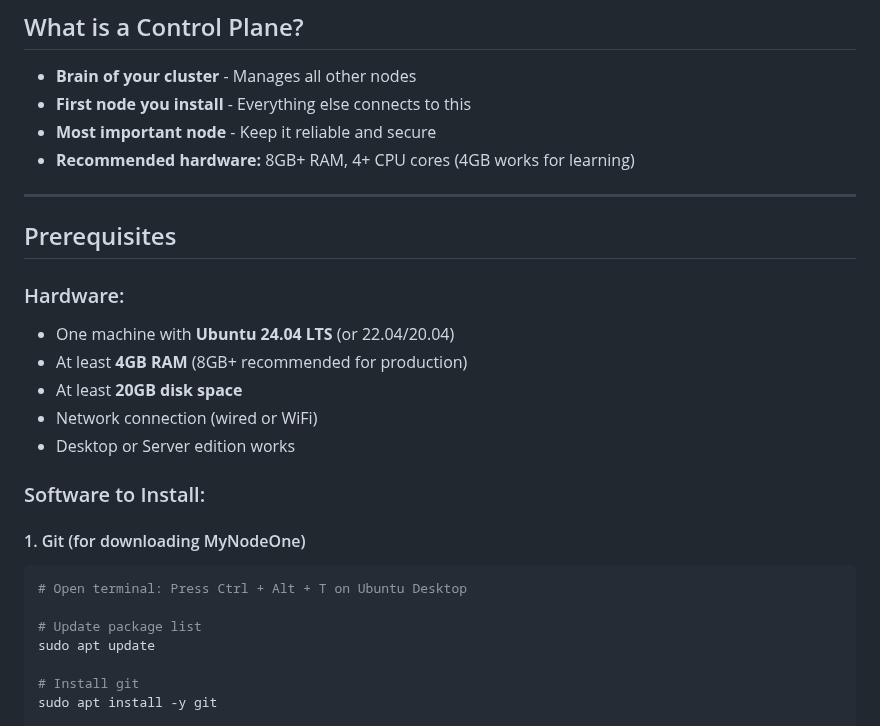
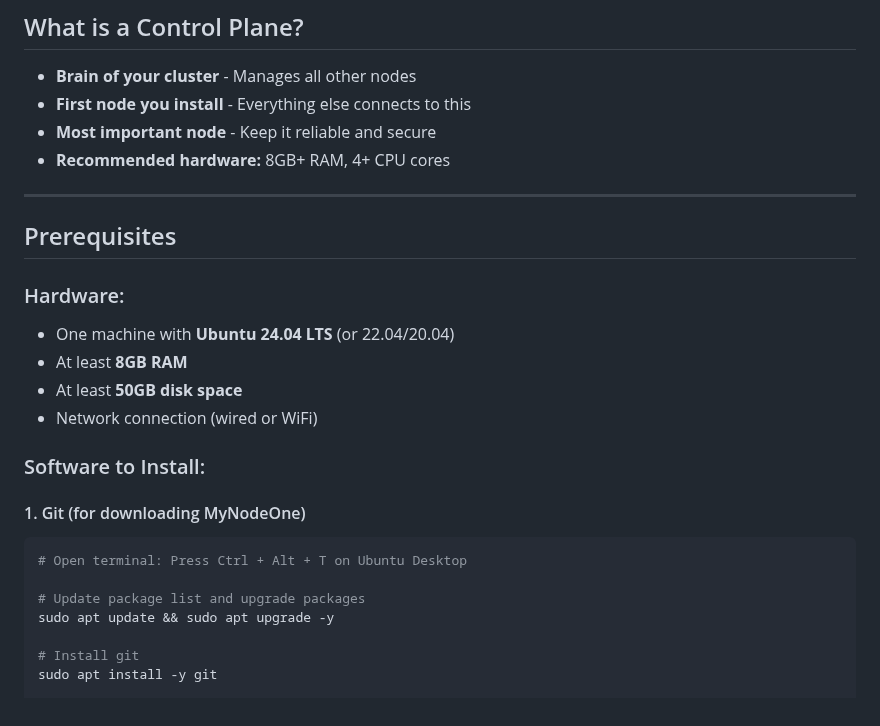
Before and after one commit to vinsac/MyNodeOne, a Markdown page: docs/guides/INSTALLATION.md, the part around the change. Rendered like a GitHub page.

Commit message:
Tighten control plane hardware and apt prerequisites

````diff
--- a/docs/guides/INSTALLATION.md
+++ b/docs/guides/INSTALLATION.md
@@ -47,7 +47,7 @@ Learn how to:
 - **Brain of your cluster** - Manages all other nodes
 - **First node you install** - Everything else connects to this
 - **Most important node** - Keep it reliable and secure
-- **Recommended hardware:** 8GB+ RAM, 4+ CPU cores (4GB works for learning)
+- **Recommended hardware:** 8GB+ RAM, 4+ CPU cores
 
 ---
 
@@ -55,10 +55,9 @@ Learn how to:
 
 ### Hardware:
 - One machine with **Ubuntu 24.04 LTS** (or 22.04/20.04)
-- At least **4GB RAM** (8GB+ recommended for production)
-- At least **20GB disk space**
+- At least **8GB RAM**
+- At least **50GB disk space**
 - Network connection (wired or WiFi)
-- Desktop or Server edition works
 
 ### Software to Install:
 
@@ -67,8 +66,8 @@ Learn how to:
 ```bash
 # Open terminal: Press Ctrl + Alt + T on Ubuntu Desktop
 
-# Update package list
-sudo apt update
+# Update package list and upgrade packages
+sudo apt update && sudo apt upgrade -y
 
 # Install git
 sudo apt install -y git
````
